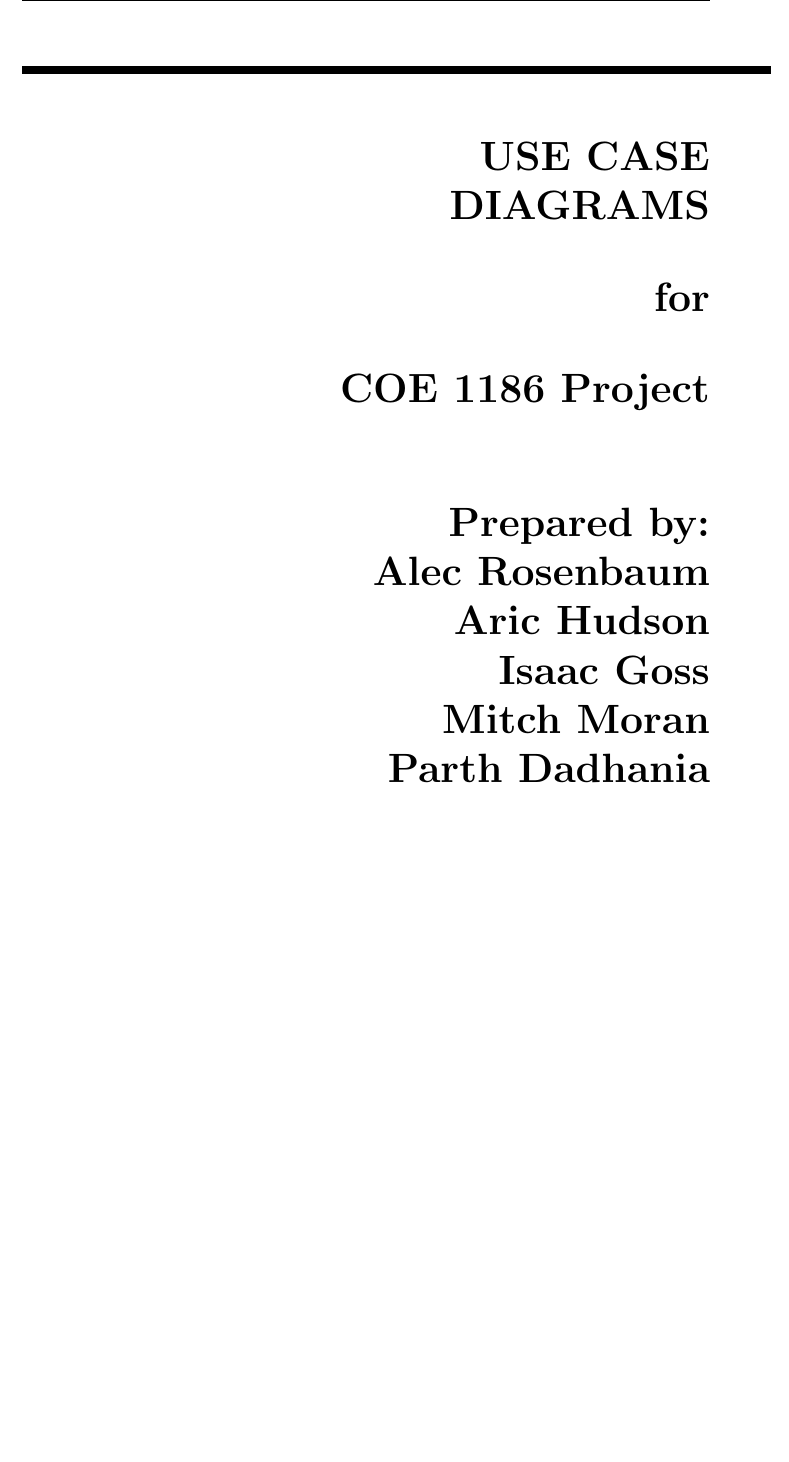
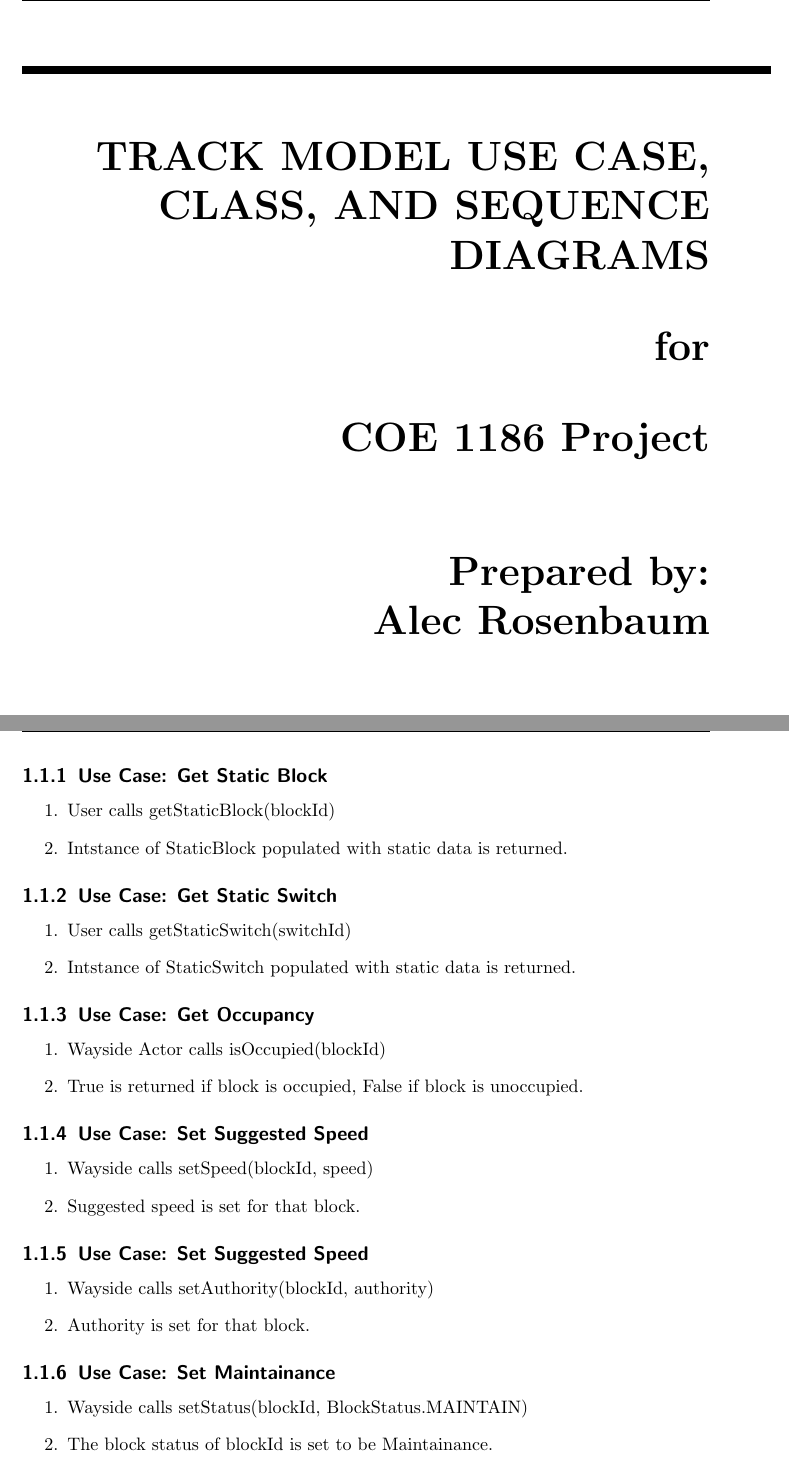
Before and after one commit to TrainingMontage/test, a LaTeX document (work_packages/work_package_2/track_model.tex): part of page 1 of 8 before the commit and two parts of pages 1 and 5 of 9 after it, the two joined at a grey line, cut at the place of the change, the shorter picture padded with empty space. Compiled offline with pdfLaTeX.

Commit message:
prog wp2

```diff
--- a/work_packages/work_package_2/track_model.tex
+++ b/work_packages/work_package_2/track_model.tex
@@ -41,7 +41,7 @@
 \begin{flushright}
     \rule{16cm}{5pt}\vskip1cm
     \begin{bfseries}
-        \Huge{USE CASE\\DIAGRAMS}\\
+        \Huge{TRACK MODEL USE CASE, CLASS, AND SEQUENCE DIAGRAMS}\\
         \vspace{.9cm}
         for\\
         \vspace{.9cm}
@@ -51,11 +51,7 @@
         \vspace{.9cm}
         Prepared by:\\
         Alec Rosenbaum\\
-        Aric Hudson\\
-        Isaac Goss\\
-        Mitch Moran\\
-        Parth Dadhania\\
-        \vspace{1.9cm}
+        \vspace{4.9cm}
         Training Montage\\
         \vspace{.9cm}
         \today\\
@@ -136,6 +139,43 @@
 	\end{mpost}
 }
 \end{center}
+
+\subsection{Use Case: Get Static Block}
+\begin{enumerate}
+	\item User calls getStaticBlock(blockId)
+	\item Intstance of StaticBlock populated with static data is returned.
+\end{enumerate}
+
+\subsection{Use Case: Get Static Switch}
+\begin{enumerate}
+	\item User calls getStaticSwitch(switchId)
+	\item Intstance of StaticSwitch populated with static data is returned.
+\end{enumerate}
+
+\subsection{Use Case: Get Occupancy}
+\begin{enumerate}
+	\item Wayside Actor calls isOccupied(blockId)
+	\item True is returned if block is occupied, False if block is unoccupied.
+\end{enumerate}
+
+\subsection{Use Case: Set Suggested Speed}
+\begin{enumerate}
+	\item Wayside calls setSpeed(blockId, speed)
+	\item Suggested speed is set for that block.
+\end{enumerate}
+
+\subsection{Use Case: Set Suggested Speed}
+\begin{enumerate}
+	\item Wayside calls setAuthority(blockId, authority)
+	\item Authority is set for that block.
+\end{enumerate}
+
+\subsection{Use Case: Set Maintainance}
+\begin{enumerate}
+	\item Wayside calls setStatus(blockId, BlockStatus.MAINTAIN)
+	\item The block status of blockId is set to be Maintainance.
+\end{enumerate}
+
 
 \section{Class Diagram}
 
```
Also changed, not shown: work_packages/work_package_2/track_model.tex (38 more changed lines).
